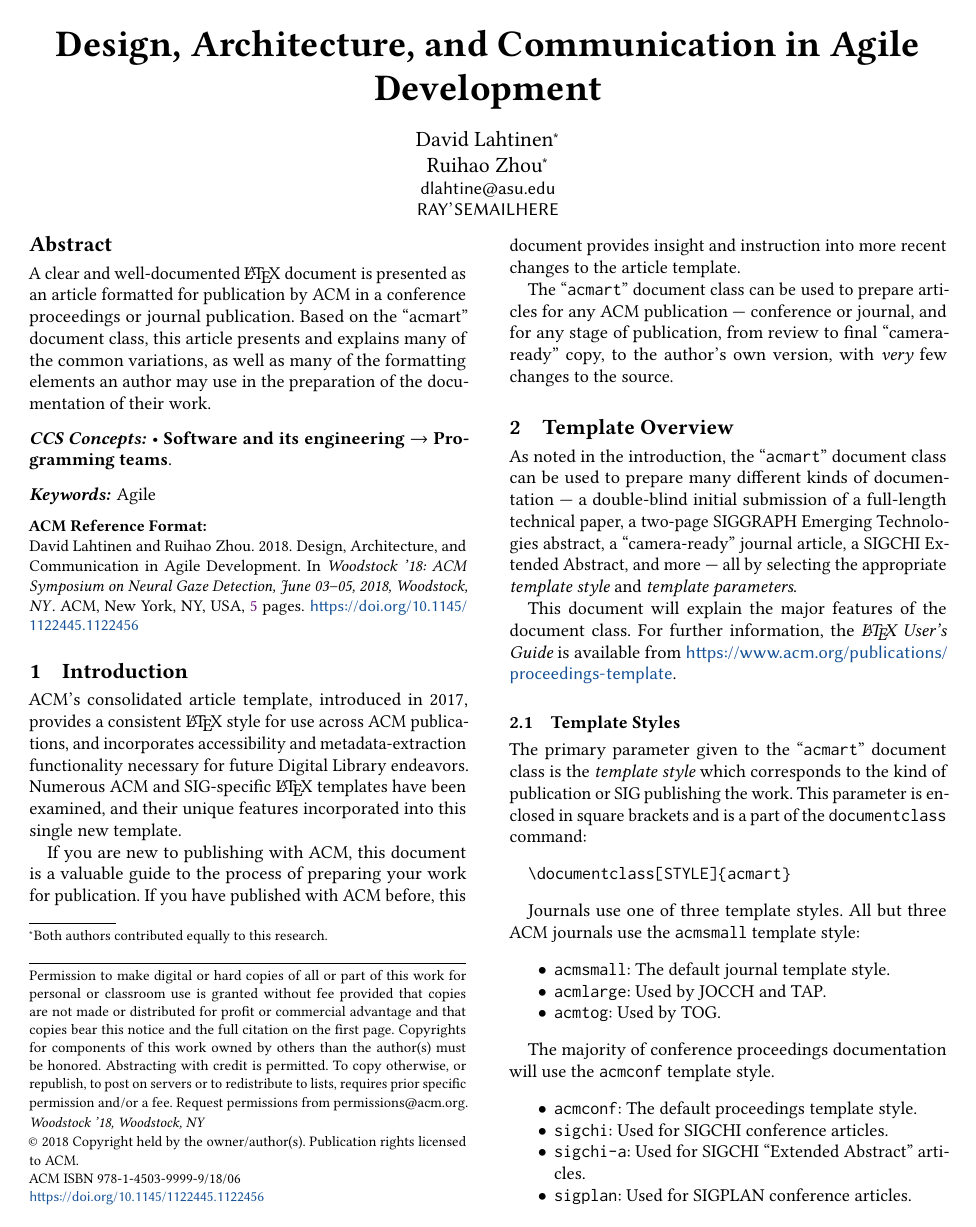
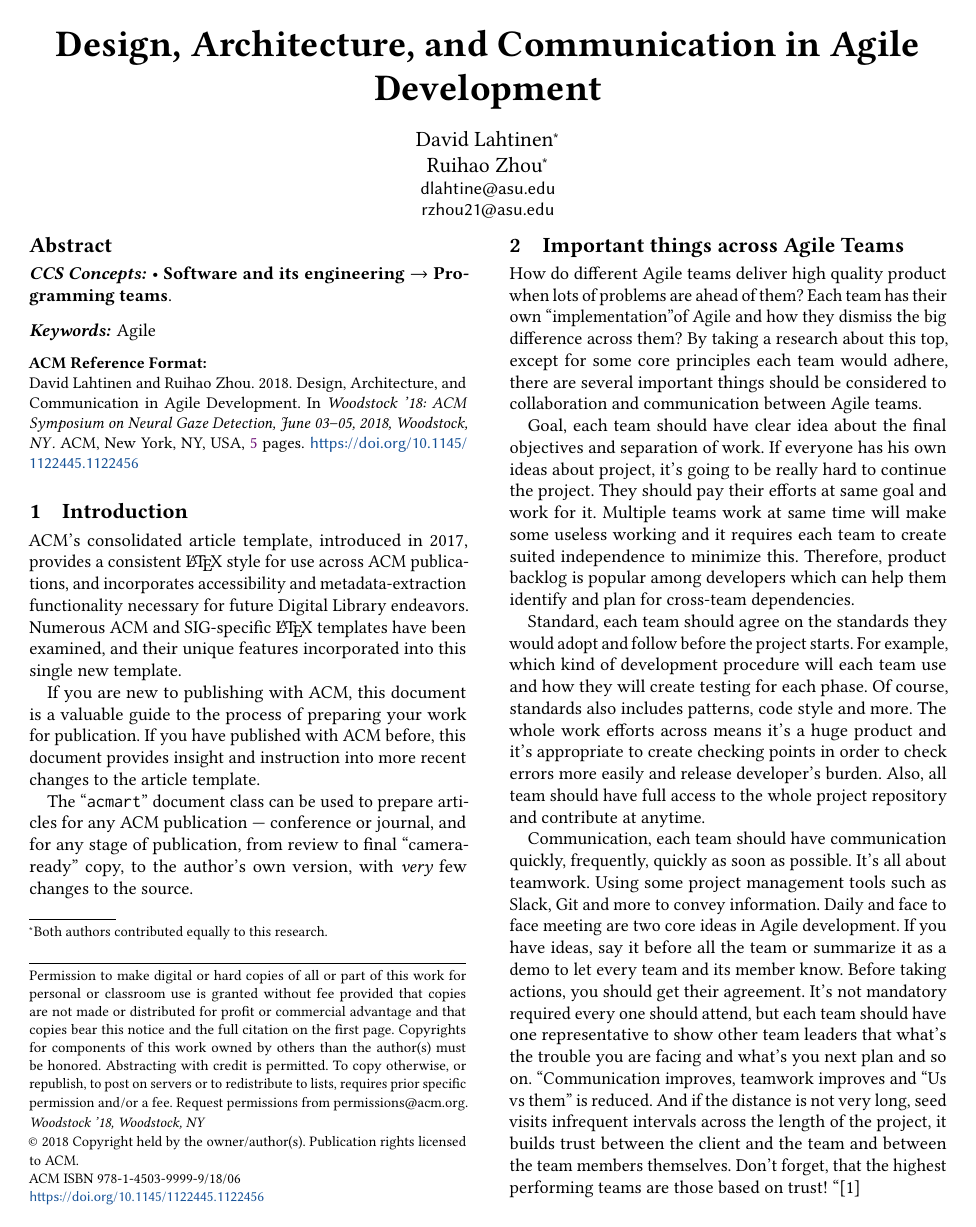
Before and after one commit to Parsons-Ray/SER571-Assignment1-Group7, a LaTeX problem sheet (Assignment1.tex): page 1 of 5. Compiled offline with pdfLaTeX.

Commit message:
Update Assignment1.tex

```diff
--- a/Assignment1.tex
+++ b/Assignment1.tex
@@ -57,7 +38,7 @@
 \email{dlahtine@asu.edu}
 \author{Ruihao Zhou}
 \authornotemark[1]
-\email{RAY'S EMAIL HERE}
+\email{rzhou21@asu.edu}
 
 %
 % By default, the full list of authors will be used in the page headers. Often, this list is too long, and will overlap
@@ -68,10 +49,7 @@
 %
 % The abstract is a short summary of the work to be presented in the article.
 \begin{abstract}
-A clear and well-documented \LaTeX\ document is presented as an article formatted for publication by ACM in
-a conference proceedings or journal publication. Based on the ``acmart'' document class, this article presents
-and explains many of the common variations, as well as many of the formatting elements
-an author may use in the preparation of the documentation of their work.
+
 \end{abstract}
 
 %
@@ -107,10 +85,16 @@ If you are new to publishing with ACM, this document is a valuable guide to the
 
 The ``\verb|acmart|'' document class can be used to prepare articles for any ACM publication --- conference or journal, and for any stage of publication, from review to final ``camera-ready'' copy, to the author's own version, with {\it very} few changes to the source.
 
-\section{Template Overview}
-As noted in the introduction, the ``\verb|acmart|'' document class can be used to prepare many different kinds of documentation --- a double-blind initial submission of a full-length technical paper, a two-page SIGGRAPH Emerging Technologies abstract, a ``camera-ready'' journal article, a SIGCHI Extended Abstract, and more --- all by selecting the appropriate {\it template style} and {\it template parameters}.
+\section{Important things across Agile Teams}
+How do different Agile teams deliver high quality product when lots of problems are ahead of them? Each team has their own “implementation”of Agile and how they dismiss the big difference across them? By taking a research about this top, except for some core principles each team would adhere, there are several important things should be considered to collaboration and communication between Agile teams.
 
-This document will explain the major features of the document class. For further information, the {\it \LaTeX\ User's Guide} is available from \url{https://www.acm.org/publications/proceedings-template}.
+Goal, each team should have clear idea about the final objectives and separation of work. If everyone has his own ideas about project, it’s going to be really hard to continue the project. They should pay their efforts at same goal and work for it. Multiple teams work at same time will make some useless working and it requires each team to create suited independence to minimize this. Therefore, product backlog is popular among developers which can help them identify and plan for cross-team dependencies.
+
+Standard, each team should agree on the standards they would adopt and follow before the project starts. For example, which kind of development procedure will each team use and how they will create testing for each phase. Of course, standards also includes patterns, code style and more. The whole work efforts across means it’s a huge product and it’s appropriate to create checking points in order to check errors more easily and release developer’s burden. Also, all team should have full access to the whole project repository and contribute at anytime.
+
+Communication, each team should have communication quickly, frequently, quickly as soon as possible. It’s all about teamwork. Using some project management tools such as Slack, Git and more to convey information. Daily and face to face meeting are two core ideas in Agile development. If you have ideas, say it before all the team or summarize it as a demo to let every team and its member know. Before taking actions, you should get their agreement. It’s not mandatory required every one should attend, but each team should have one representative to show other team leaders that what’s the trouble you are facing and what’s you next plan and so on. “Communication improves, teamwork improves and “Us vs them” is reduced. And if the distance is not very long, seed visits infrequent intervals across the length of the project, it builds trust between the client and the team and between the team members themselves. Don’t forget, that the highest performing teams are those based on trust! “[1]
+
+Feedback, each team should incorporate feedback quickly form other teams and come up with solutions to fix it before it’s going to deeper development. Take Scrum for example, work is divided into small iterations called Sprint which includes a lists of tasks. Since each Sprint’s size is not big, they can work on it with expected time. Once finish one, they can easily reflect whether it’s good or not and make some necessary change. And when one Sprint is finished, each team is able to evaluate it and decide which parts should be kept or altered. Changes can be incorporated  into next iteration which can save lots of time and increase productivity.
 
 \subsection{Template Styles}
 
```
Also changed, not shown: Assignment1.tex (23 more changed lines).
